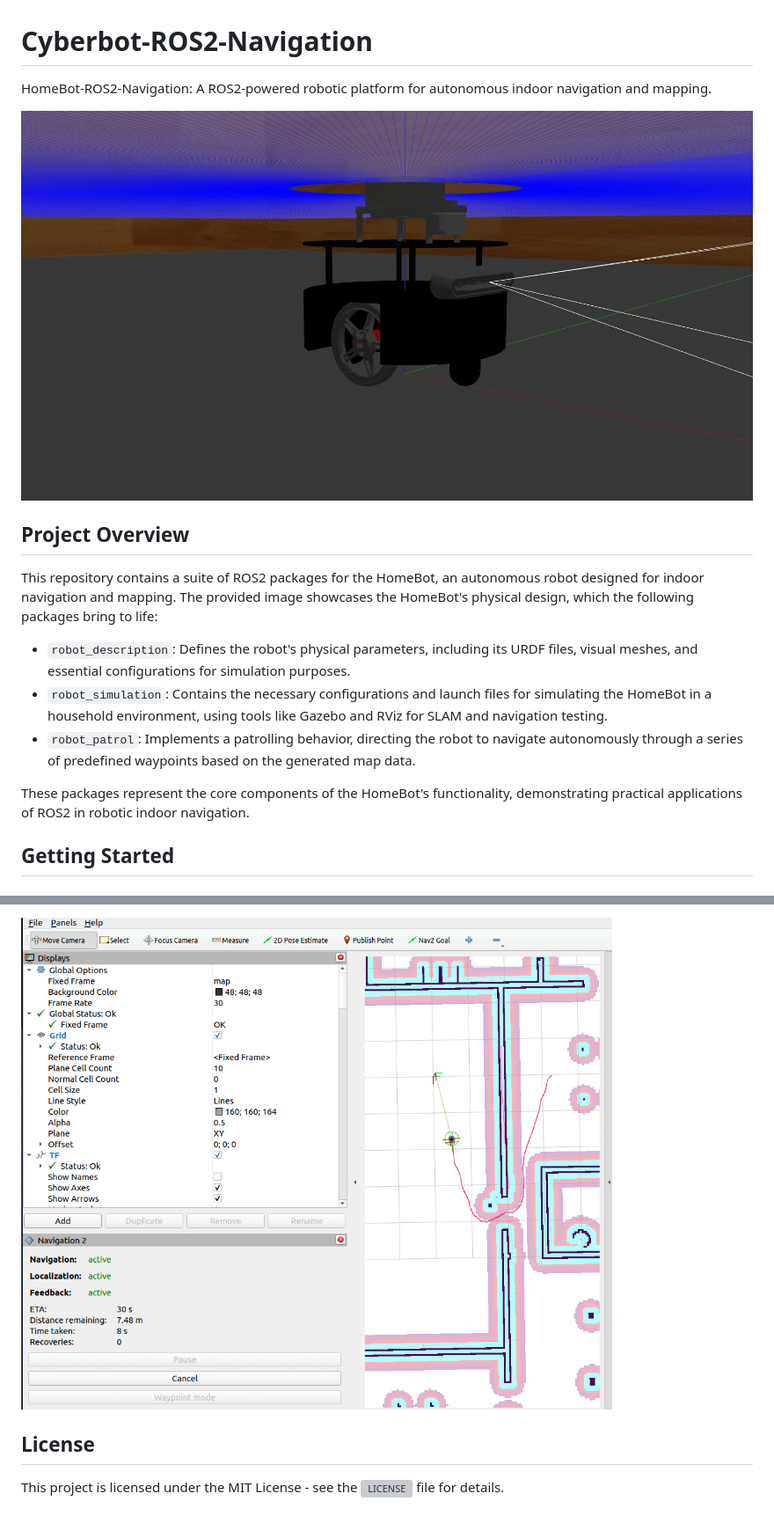
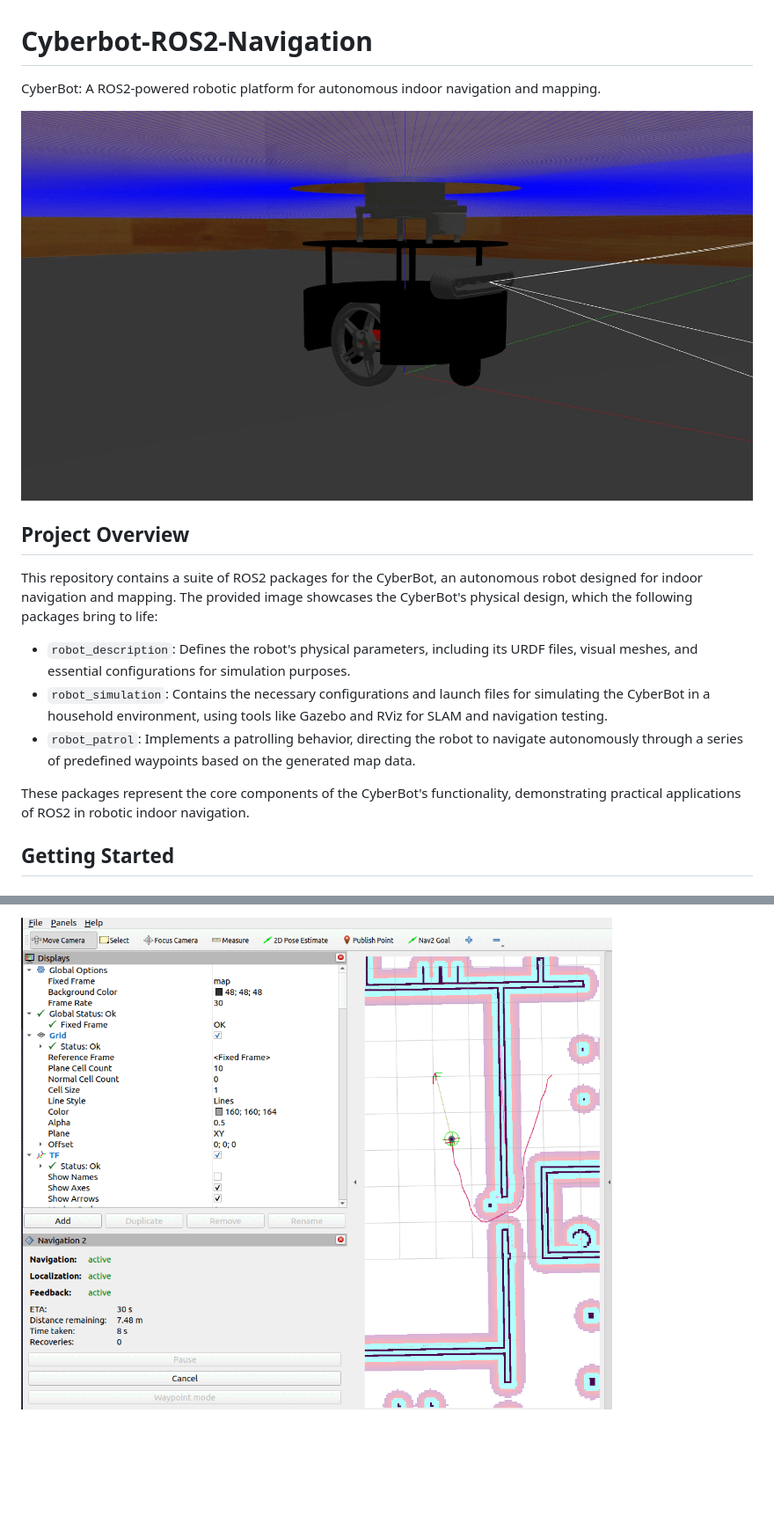
Before and after one commit to IbrahimGharsalli/Cyberbot, a Markdown page: README.md, 2 parts joined by grey strips. Shown at 88% size. Drawn GitHub-style; blank space fills up the shorter version; grey boxes are pictures that could not be loaded.

```diff
--- a/README.md
+++ b/README.md
@@ -1,3 +1,3 @@
 # Cyberbot-ROS2-Navigation
-HomeBot-ROS2-Navigation: A ROS2-powered robotic platform for autonomous indoor navigation and mapping.
+CyberBot: A ROS2-powered robotic platform for autonomous indoor navigation and mapping.
 
@@ -5,12 +5,12 @@ HomeBot-ROS2-Navigation: A ROS2-powered robotic platform for autonomous indoor n
 
 ## Project Overview
-This repository contains a suite of ROS2 packages for the HomeBot, an autonomous robot designed for indoor navigation and mapping. The provided image showcases the HomeBot's physical design, which the following packages bring to life:
+This repository contains a suite of ROS2 packages for the CyberBot, an autonomous robot designed for indoor navigation and mapping. The provided image showcases the CyberBot's physical design, which the following packages bring to life:
 
 - `robot_description`: Defines the robot's physical parameters, including its URDF files, visual meshes, and essential configurations for simulation purposes.
-- `robot_simulation`: Contains the necessary configurations and launch files for simulating the HomeBot in a household environment, using tools like Gazebo and RViz for SLAM and navigation testing.
+- `robot_simulation`: Contains the necessary configurations and launch files for simulating the CyberBot in a household environment, using tools like Gazebo and RViz for SLAM and navigation testing.
 - `robot_patrol`: Implements a patrolling behavior, directing the robot to navigate autonomously through a series of predefined waypoints based on the generated map data.
 
-These packages represent the core components of the HomeBot's functionality, demonstrating practical applications of ROS2 in robotic indoor navigation.
+These packages represent the core components of the CyberBot's functionality, demonstrating practical applications of ROS2 in robotic indoor navigation.
 
 ## Getting Started
 ### Prerequisites
@@ -109,6 +109,2 @@ Navigate autonomously in the environment post-SLAM:
 
-![HomeBot Image](navigation.gif)
-
-## License
-
-This project is licensed under the MIT License - see the ![LICENSE](LICENSE)  file for details.
+![CyberBot Image](navigation.gif)
```
Also changed, not shown: other parts of README.md (+9 -9 lines).
